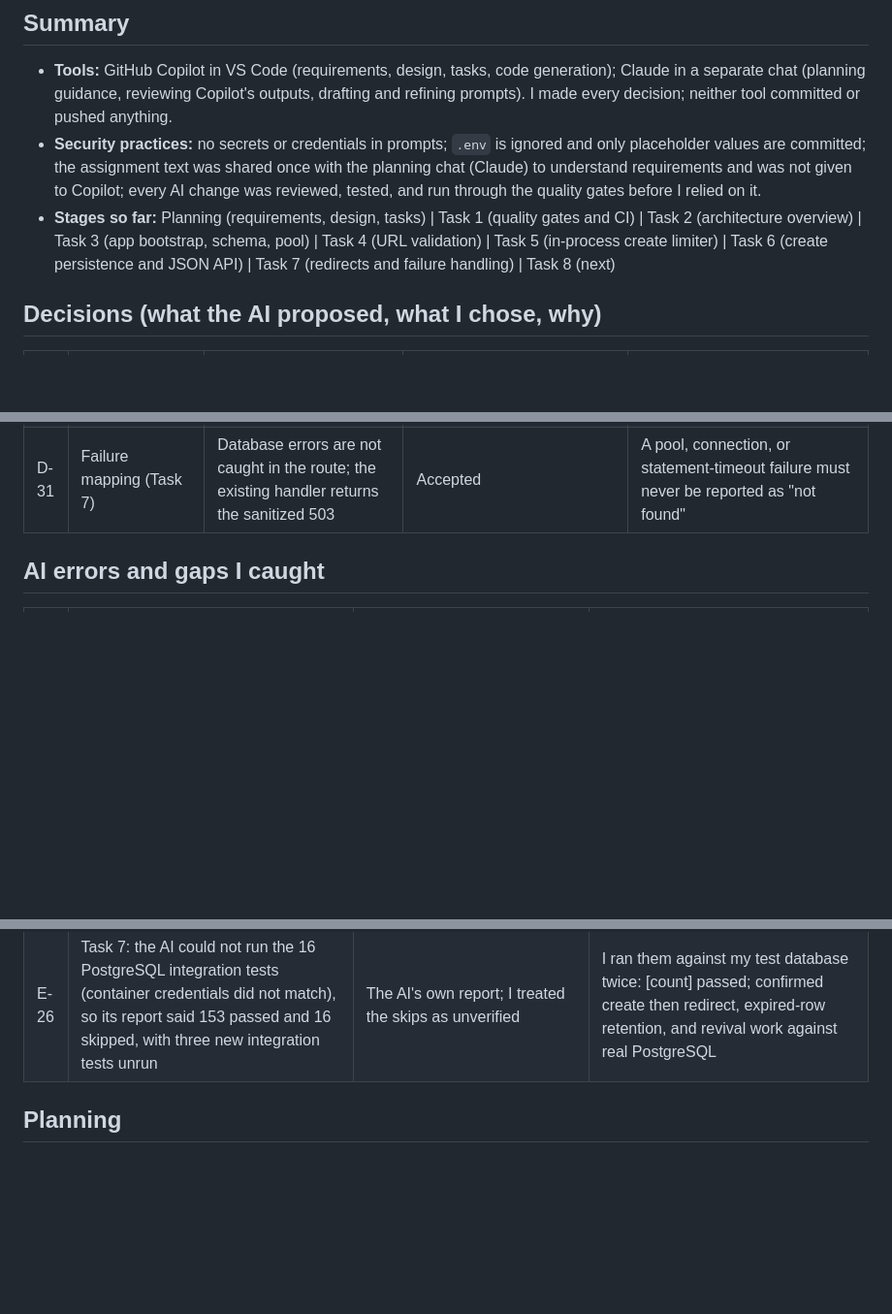
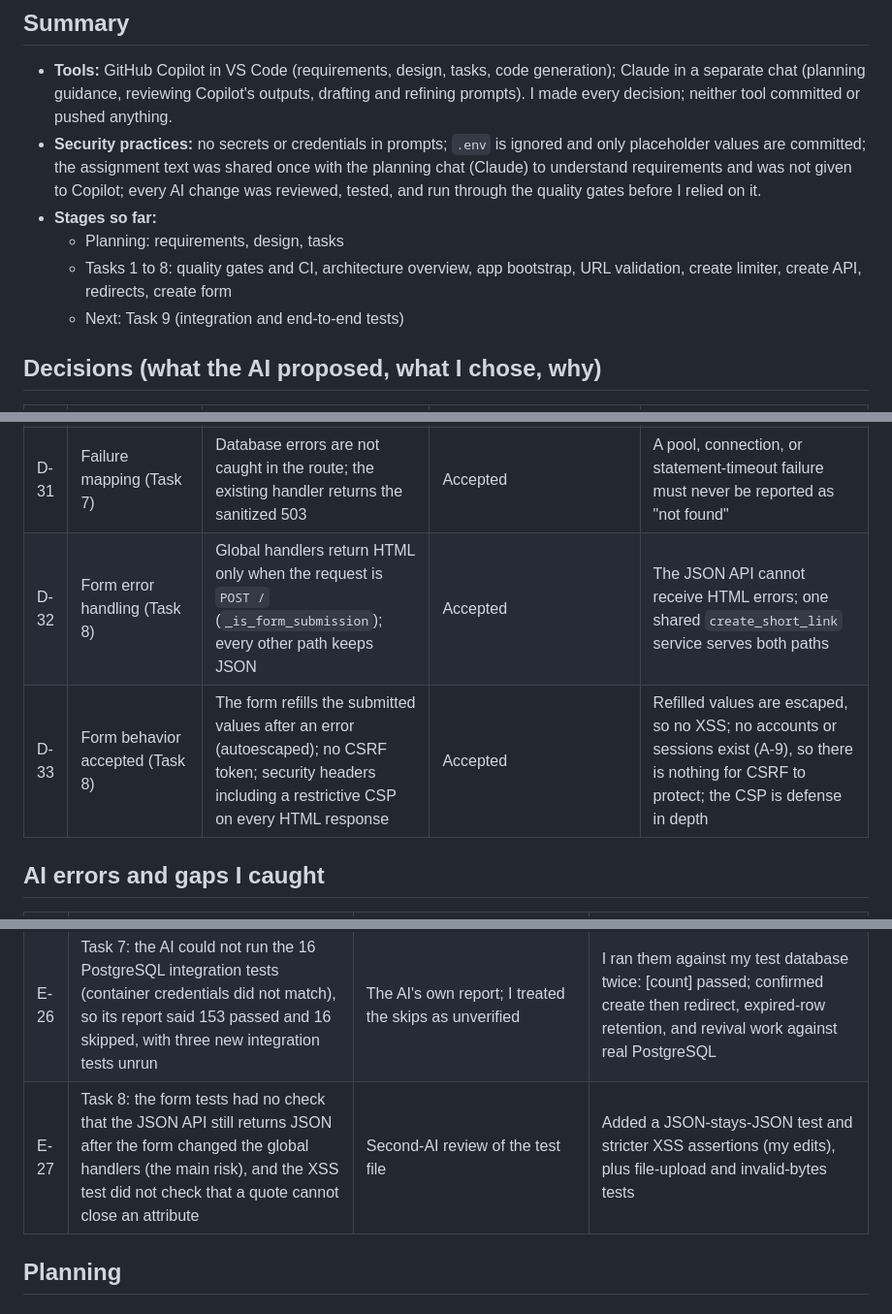
Before and after one commit to jannisrufina/AI-URL-Shortner, a Markdown page: docs/AI_usage_log.md, 3 parts joined by grey strips. Shown at 97% size. Drawn GitHub-style; blank space fills up the shorter version.

Commit message:
AI usage log: Task 8 entries

```diff
--- a/docs/AI_usage_log.md
+++ b/docs/AI_usage_log.md
@@ -6,7 +6,10 @@ _Summary, decision, error and sign-off sections added 2026-09-29 after the plann
 
 - **Tools:** GitHub Copilot in VS Code (requirements, design, tasks, code generation); Claude in a separate chat (planning guidance, reviewing Copilot's outputs, drafting and refining prompts). I made every decision; neither tool committed or pushed anything.
 - **Security practices:** no secrets or credentials in prompts; `.env` is ignored and only placeholder values are committed; the assignment text was shared once with the planning chat (Claude) to understand requirements and was not given to Copilot; every AI change was reviewed, tested, and run through the quality gates before I relied on it.
-- **Stages so far:** Planning (requirements, design, tasks) | Task 1 (quality gates and CI) | Task 2 (architecture overview) | Task 3 (app bootstrap, schema, pool) | Task 4 (URL validation) | Task 5 (in-process create limiter) | Task 6 (create persistence and JSON API) | Task 7 (redirects and failure handling) | Task 8 (next)
+- **Stages so far:**
+  - Planning: requirements, design, tasks
+  - Tasks 1 to 8: quality gates and CI, architecture overview, app bootstrap, URL validation, create limiter, create API, redirects, create form
+  - Next: Task 9 (integration and end-to-end tests)
 
 ## Decisions (what the AI proposed, what I chose, why)
 
@@ -43,6 +46,8 @@ _Summary, decision, error and sign-off sections added 2026-09-29 after the plann
 | D-29 | Redirect route shape (Task 7) | `GET /{code:path}` with a seven-character Base62 check before any database access | Accepted | Encoded traversal such as `/..%2Fetc` gets the standard JSON 404 instead of FastAPI's default body; side effect: every unknown GET path (including `GET /api/links`) returns the JSON 404, so `GET /` must be registered before this route |
 | D-30 | Testability seams (Task 7) | A small `_utc_now()` function and a no-op `record_click(link)` hook instead of patching `datetime` | Accepted | Patching the `datetime` class broke FastAPI's type inspection; the hook marks where click analytics will go (brownfield scenario) |
 | D-31 | Failure mapping (Task 7) | Database errors are not caught in the route; the existing handler returns the sanitized 503 | Accepted | A pool, connection, or statement-timeout failure must never be reported as "not found" |
+| D-32 | Form error handling (Task 8) | Global handlers return HTML only when the request is `POST /` (`_is_form_submission`); every other path keeps JSON | Accepted | The JSON API cannot receive HTML errors; one shared `create_short_link` service serves both paths |
+| D-33 | Form behavior accepted (Task 8) | The form refills the submitted values after an error (autoescaped); no CSRF token; security headers including a restrictive CSP on every HTML response | Accepted | Refilled values are escaped, so no XSS; no accounts or sessions exist (A-9), so there is nothing for CSRF to protect; the CSP is defense in depth |
 
 ## AI errors and gaps I caught
 
@@ -74,6 +79,7 @@ _Summary, decision, error and sign-off sections added 2026-09-29 after the plann
 | E-24 | Task 6: I pushed my review edits without rerunning the quality gates; CI failed Ruff lint and format (import order, stray whitespace) | CI run [number] | `ruff check --fix` and `ruff format`, reran all gates, pushed; CI green [number]. I now run `scripts/check.py` before every push |
 | E-25 | Task 7: my `try/finally` edit cut the second half off two integration tests (the row-retained check and the whole revival test), leaving one with no assertions | Ruff F841 (unused variable) in `scripts/check.py`, then reading the file | Restored both tests; compared `git diff` to confirm nothing else was lost |
 | E-26 | Task 7: the AI could not run the 16 PostgreSQL integration tests (container credentials did not match), so its report said 153 passed and 16 skipped, with three new integration tests unrun | The AI's own report; I treated the skips as unverified | I ran them against my test database twice: [count] passed; confirmed create then redirect, expired-row retention, and revival work against real PostgreSQL |
+| E-27 | Task 8: the form tests had no check that the JSON API still returns JSON after the form changed the global handlers (the main risk), and the XSS test did not check that a quote cannot close an attribute | Second-AI review of the test file | Added a JSON-stays-JSON test and stricter XSS assertions (my edits), plus file-upload and invalid-bytes tests |
 
 ## Planning
 ### Prompt:
```
